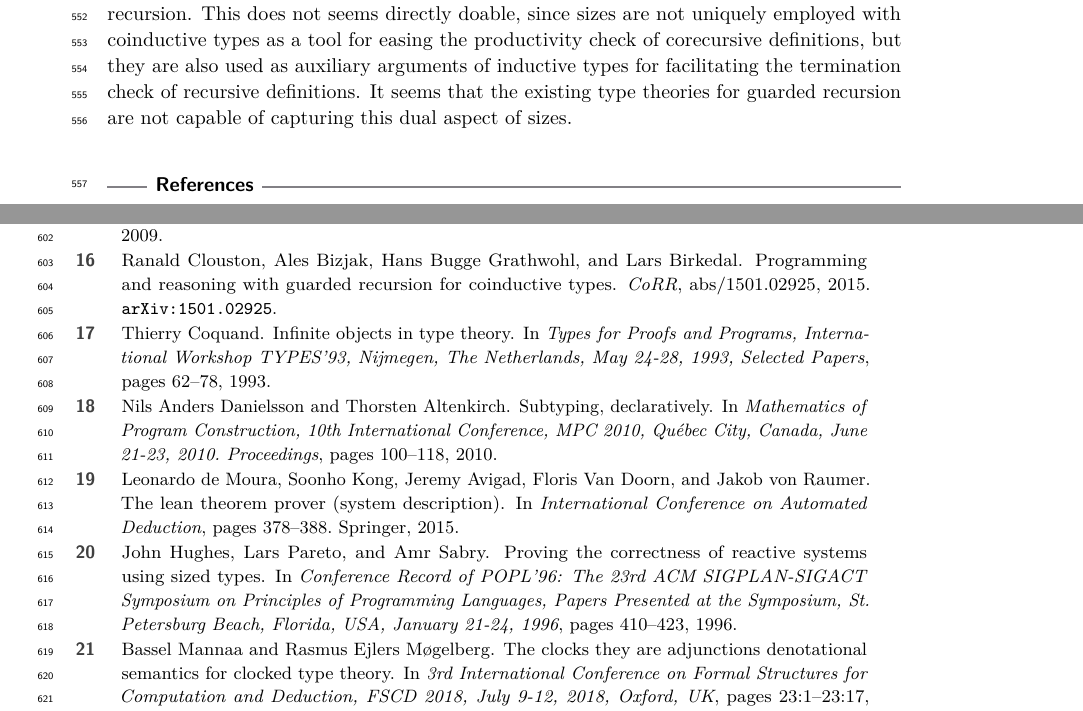
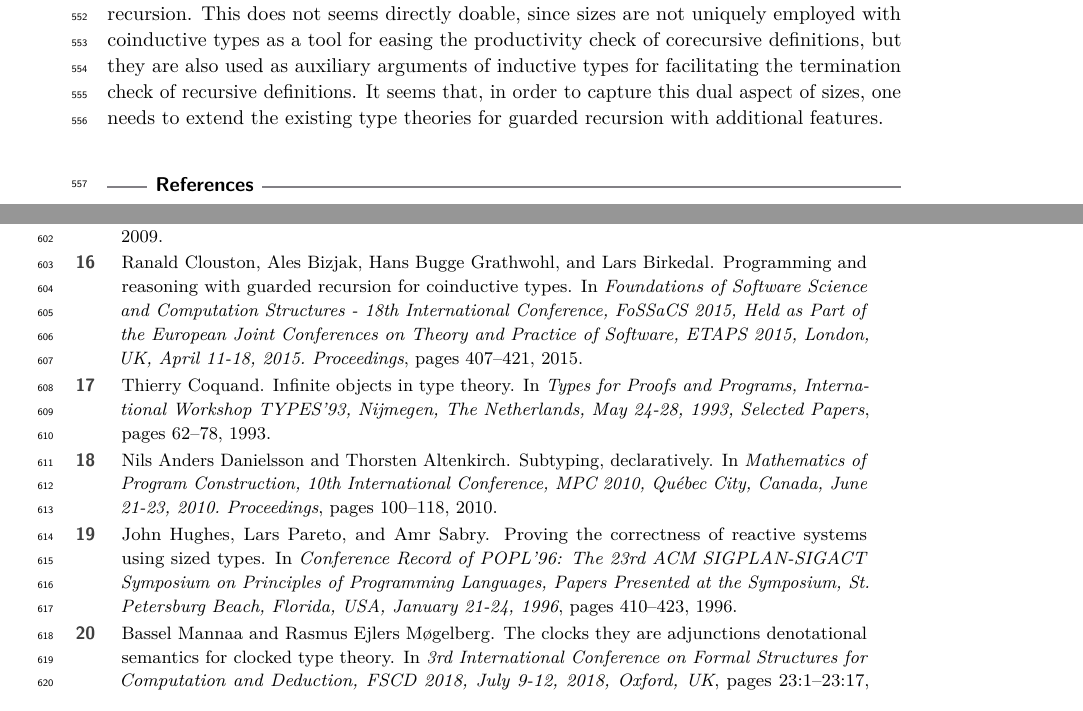
Before and after one commit to niccoloveltri/agda-clott, a LaTeX paper (code-oneclock-paper/latex/paper.tex, which reads code-oneclock-paper/latex/literature.bib): two parts of pages 14 and 15 of 16, joined at a grey line, cut so that both start at the same text. Compiled offline with pdfLaTeX.

Commit message:
trying to cut

```diff
--- a/code-oneclock-paper/latex/literature.bib
+++ b/code-oneclock-paper/latex/literature.bib
@@ -59,7 +59,9 @@
                Hans Bugge Grathwohl and
                Lars Birkedal},
   title     = {Programming and Reasoning with Guarded Recursion for Coinductive Types},
-	journal   = {CoRR},
-	volume    = {abs/1501.02925},
+  booktitle = {Foundations of Software Science and Computation Structures - 18th
+               International Conference, FoSSaCS 2015, Held as Part of the European
+               Joint Conferences on Theory and Practice of Software, {ETAPS} 2015,
+               London, UK, April 11-18, 2015. Proceedings},
+  pages     = {407--421},
   year      = {2015},
-	archivePrefix = {arXiv},
--- a/code-oneclock-paper/latex/paper.tex
+++ b/code-oneclock-paper/latex/paper.tex
@@ -367,14 +367,15 @@ Either one extends the object theory with delayed substitutions \cite{bizjak2016
 Second of all, with the deep embedding in place, one can further study the meta-theory by defining a formalized type checking and a normalization algorithm.
 }
 
-Finally, we want to understand weather it is possible to reduce sized types to guarded
-recursion.  This does not seems directly doable, since sizes are not uniquely employed with coinductive types as a
-tool for easing the productivity check of corecursive
-definitions, but they are also used as auxiliary arguments of inductive
-types for facilitating the termination check of recursive
-definitions. It seems that the existing type theories for guarded
-recursion are not capable of capturing this dual aspect of sizes.
-
+Finally, we want to understand weather it is possible to reduce sized
+types to guarded recursion.  This does not seems directly doable,
+since sizes are not uniquely employed with coinductive types as a tool
+for easing the productivity check of corecursive definitions, but they
+are also used as auxiliary arguments of inductive types for
+facilitating the termination check of recursive definitions. It seems
+that, in order to capture this dual aspect of sizes, one needs to
+extend the existing type theories for guarded recursion with
+additional features.
 %%
 %% Bibliography
 %%
```
Also changed, not shown: code-oneclock-paper/latex/.#paper.tex (deleted, +0 -1 lines), code-oneclock-paper/latex/Introduction.tex (+1 -1 lines), code-oneclock-paper/latex/literature.bib (7 more changed lines). Lines whose indentation alone changed are shown as unchanged.
